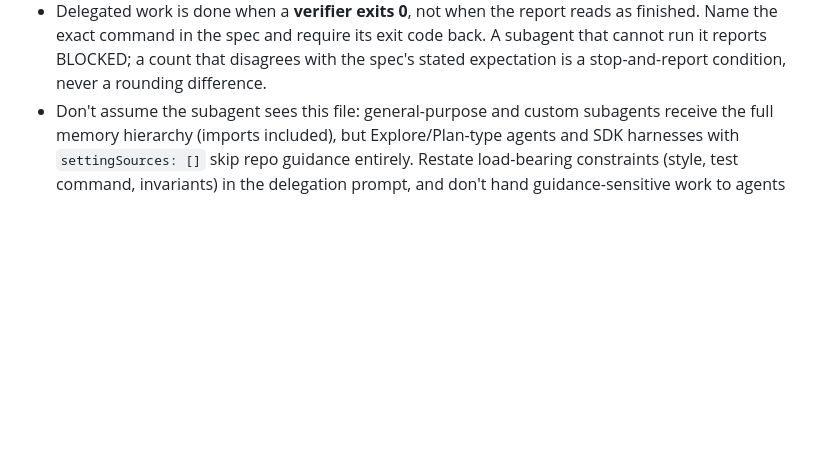
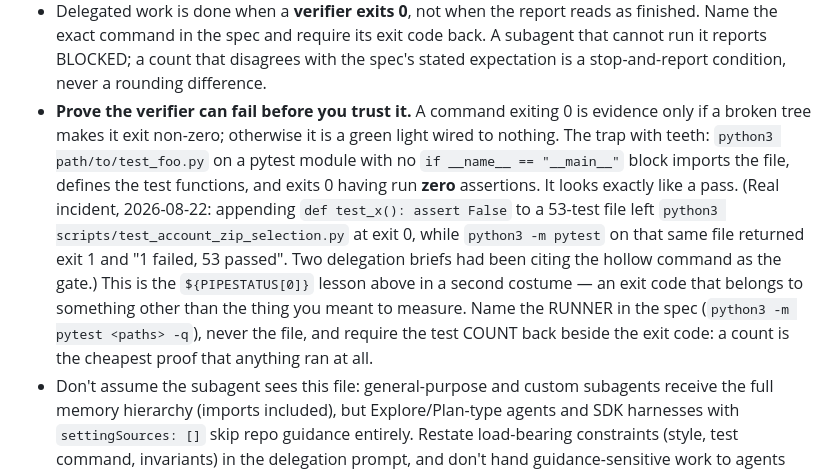
Before and after one commit to Adam-S-Daniel/claude-memory-map, a Markdown page: AGENTS.md, the part around the change. Drawn GitHub-style; blank space fills up the shorter version.

Commit message:
chore: sync AGENTS.md from _agent-guidance
Sections: none
Managed content updated by the central _agent-guidance repository.

```diff
--- a/AGENTS.md
+++ b/AGENTS.md
@@ -425,6 +425,21 @@ ref for review, not the setting, to catch.
   back. A subagent that cannot run it reports BLOCKED; a count that disagrees
   with the spec's stated expectation is a stop-and-report condition, never a
   rounding difference.
+- **Prove the verifier can fail before you trust it.** A command exiting 0 is
+  evidence only if a broken tree makes it exit non-zero; otherwise it is a green
+  light wired to nothing. The trap with teeth: `python3 path/to/test_foo.py` on a
+  pytest module with no `if __name__ == "__main__"` block imports the file,
+  defines the test functions, and exits 0 having run **zero** assertions. It
+  looks exactly like a pass. (Real incident, 2026-08-22: appending
+  `def test_x(): assert False` to a 53-test file left `python3
+  scripts/test_account_zip_selection.py` at exit 0, while `python3 -m pytest` on
+  that same file returned exit 1 and "1 failed, 53 passed". Two delegation briefs
+  had been citing the hollow command as the gate.) This is the `${PIPESTATUS[0]}`
+  lesson above in a second costume — an exit code that belongs to something other
+  than the thing you meant to measure. Name the RUNNER in the spec
+  (`python3 -m pytest <paths> -q`), never the file, and require the test COUNT
+  back beside the exit code: a count is the cheapest proof that anything ran at
+  all.
 - Don't assume the subagent sees this file: general-purpose and custom
   subagents receive the full memory hierarchy (imports included), but
   Explore/Plan-type agents and SDK harnesses with `settingSources: []` skip
```
